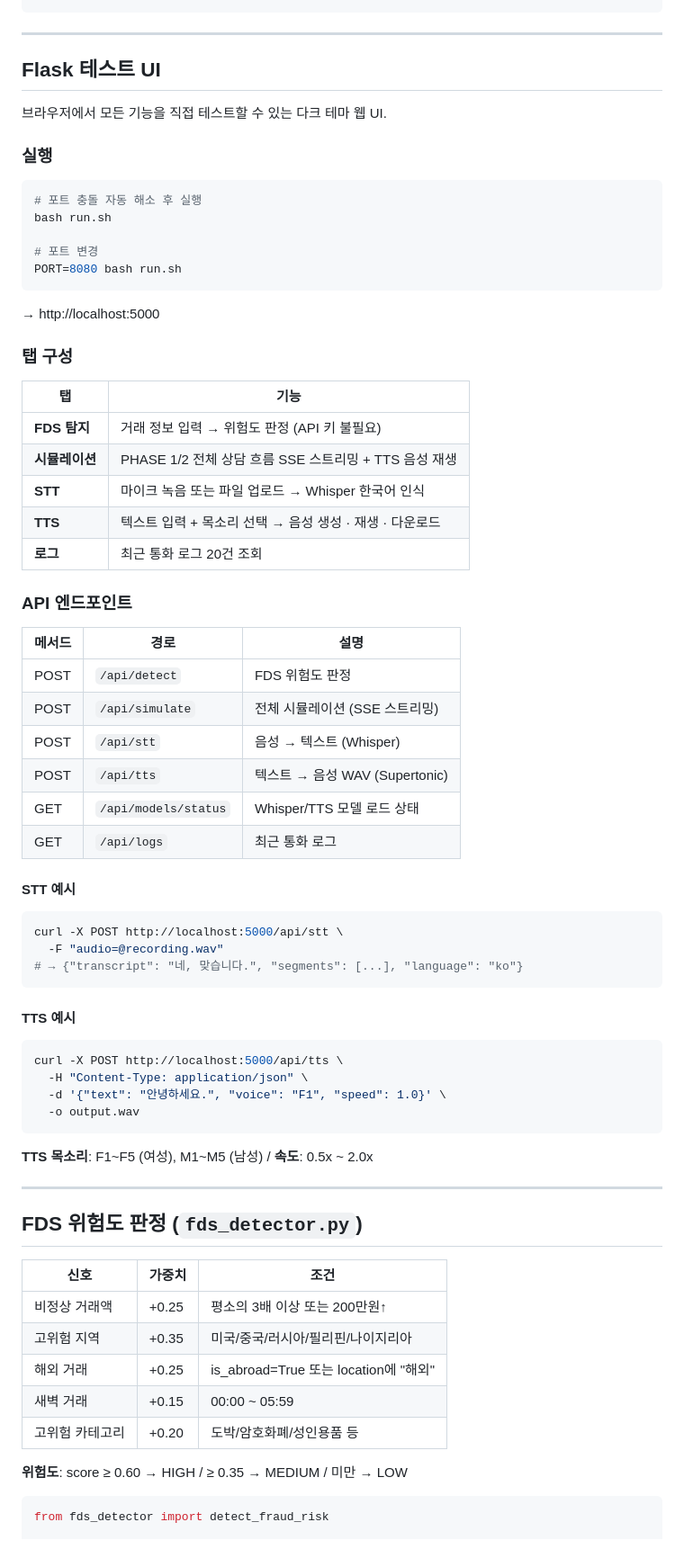
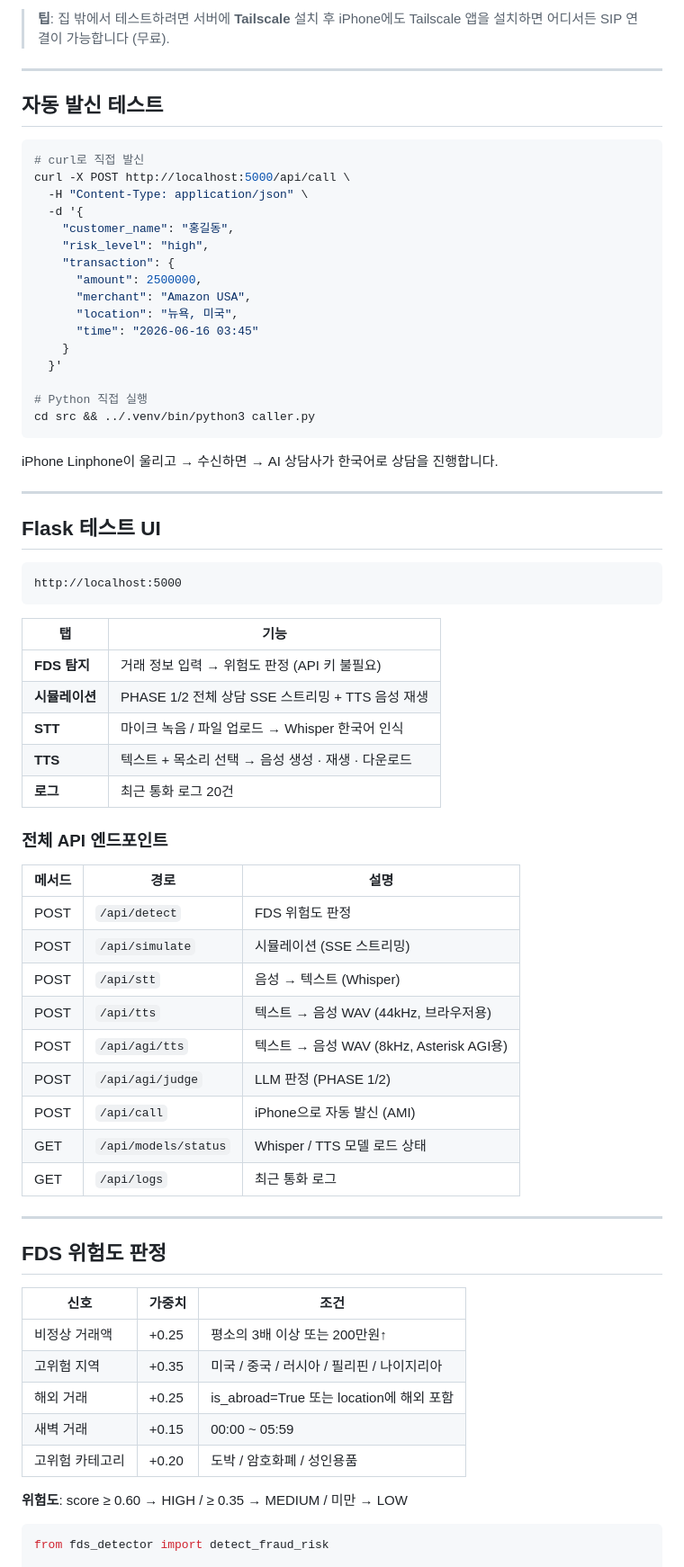
Before and after one commit to techgit01/fds-ai-advisor, a Markdown page: README.md, the part around one of its changes. Shown at 90% size. GitHub-like rendering.

````diff
--- a/README.md
+++ b/README.md
@@ -103,73 +178,71 @@ docker-compose -f docker-compose.fds.yml logs -f # 로그
+> **팁**: 집 밖에서 테스트하려면 서버에 **Tailscale** 설치 후 iPhone에도 Tailscale 앱을 설치하면 어디서든 SIP 연결이 가능합니다 (무료).
+
+---
+
+## 자동 발신 테스트
+
+```bash
+# curl로 직접 발신
+curl -X POST http://localhost:5000/api/call \
+  -H "Content-Type: application/json" \
+  -d '{
+    "customer_name": "홍길동",
+    "risk_level": "high",
+    "transaction": {
+      "amount": 2500000,
+      "merchant": "Amazon USA",
+      "location": "뉴욕, 미국",
+      "time": "2026-06-16 03:45"
+    }
+  }'
+
+# Python 직접 실행
+cd src && ../.venv/bin/python3 caller.py
+```
+
+iPhone Linphone이 울리고 → 수신하면 → AI 상담사가 한국어로 상담을 진행합니다.
 
 ---
 
 ## Flask 테스트 UI
 
-브라우저에서 모든 기능을 직접 테스트할 수 있는 다크 테마 웹 UI.
-
-### 실행
-
-```bash
-# 포트 충돌 자동 해소 후 실행
-bash run.sh
-
-# 포트 변경
-PORT=8080 bash run.sh
 ```
-
-→ http://localhost:5000
-
-### 탭 구성
+http://localhost:5000
+```
 
 | 탭 | 기능 |
 |----|------|
 | **FDS 탐지** | 거래 정보 입력 → 위험도 판정 (API 키 불필요) |
-| **시뮬레이션** | PHASE 1/2 전체 상담 흐름 SSE 스트리밍 + TTS 음성 재생 |
-| **STT** | 마이크 녹음 또는 파일 업로드 → Whisper 한국어 인식 |
-| **TTS** | 텍스트 입력 + 목소리 선택 → 음성 생성 · 재생 · 다운로드 |
-| **로그** | 최근 통화 로그 20건 조회 |
+| **시뮬레이션** | PHASE 1/2 전체 상담 SSE 스트리밍 + TTS 음성 재생 |
+| **STT** | 마이크 녹음 / 파일 업로드 → Whisper 한국어 인식 |
+| **TTS** | 텍스트 + 목소리 선택 → 음성 생성 · 재생 · 다운로드 |
+| **로그** | 최근 통화 로그 20건 |
 
-### API 엔드포인트
+### 전체 API 엔드포인트
 
 | 메서드 | 경로 | 설명 |
 |--------|------|------|
 | POST | `/api/detect` | FDS 위험도 판정 |
-| POST | `/api/simulate` | 전체 시뮬레이션 (SSE 스트리밍) |
+| POST | `/api/simulate` | 시뮬레이션 (SSE 스트리밍) |
 | POST | `/api/stt` | 음성 → 텍스트 (Whisper) |
-| POST | `/api/tts` | 텍스트 → 음성 WAV (Supertonic) |
-| GET  | `/api/models/status` | Whisper/TTS 모델 로드 상태 |
+| POST | `/api/tts` | 텍스트 → 음성 WAV (44kHz, 브라우저용) |
+| POST | `/api/agi/tts` | 텍스트 → 음성 WAV (8kHz, Asterisk AGI용) |
+| POST | `/api/agi/judge` | LLM 판정 (PHASE 1/2) |
+| POST | `/api/call` | iPhone으로 자동 발신 (AMI) |
+| GET  | `/api/models/status` | Whisper / TTS 모델 로드 상태 |
 | GET  | `/api/logs` | 최근 통화 로그 |
-
-#### STT 예시
-
-```bash
-curl -X POST http://localhost:5000/api/stt \
-  -F "audio=@recording.wav"
-# → {"transcript": "네, 맞습니다.", "segments": [...], "language": "ko"}
-```
-
-#### TTS 예시
-
-```bash
-curl -X POST http://localhost:5000/api/tts \
-  -H "Content-Type: application/json" \
-  -d '{"text": "안녕하세요.", "voice": "F1", "speed": 1.0}' \
-  -o output.wav
-```
-
-**TTS 목소리**: F1~F5 (여성), M1~M5 (남성) / **속도**: 0.5x ~ 2.0x
 
 ---
 
-## FDS 위험도 판정 (`fds_detector.py`)
+## FDS 위험도 판정
 
 | 신호 | 가중치 | 조건 |
 |------|--------|------|
 | 비정상 거래액 | +0.25 | 평소의 3배 이상 또는 200만원↑ |
-| 고위험 지역 | +0.35 | 미국/중국/러시아/필리핀/나이지리아 |
-| 해외 거래 | +0.25 | is_abroad=True 또는 location에 "해외" |
+| 고위험 지역 | +0.35 | 미국 / 중국 / 러시아 / 필리핀 / 나이지리아 |
+| 해외 거래 | +0.25 | is_abroad=True 또는 location에 해외 포함 |
 | 새벽 거래 | +0.15 | 00:00 ~ 05:59 |
-| 고위험 카테고리 | +0.20 | 도박/암호화폐/성인용품 등 |
+| 고위험 카테고리 | +0.20 | 도박 / 암호화폐 / 성인용품 |
 
 **위험도**: score ≥ 0.60 → HIGH / ≥ 0.35 → MEDIUM / 미만 → LOW
 
````
Also changed, not shown: other parts of README.md (+173 -125 lines).
